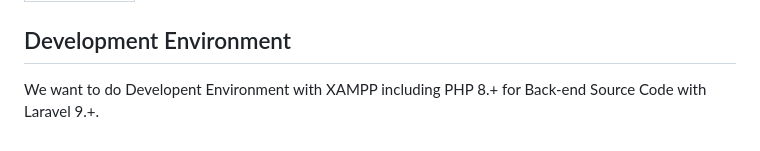
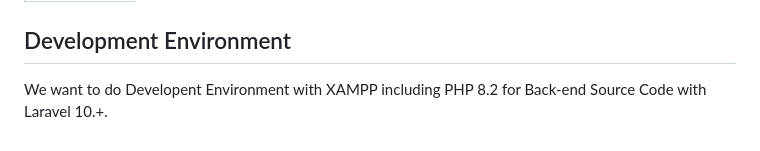
Before and after one commit to foghorn-hash/i4ware_SDK, a Markdown page: saas-app/README.md, the part around the change. Rendered like a GitHub page.

Commit message:
Update README.md
Initial Commit.

```diff
--- a/saas-app/README.md
+++ b/saas-app/README.md
@@ -89,4 +89,4 @@ Thanks goes to these wonderful people ([emoji key](https://allcontributors.org/d
 
 ## Development Environment
 
-We want to do Developent Environment with XAMPP including PHP 8.+ for Back-end Source Code with Laravel 9.+.
+We want to do Developent Environment with XAMPP including PHP 8.2 for Back-end Source Code with Laravel 10.+.
```
